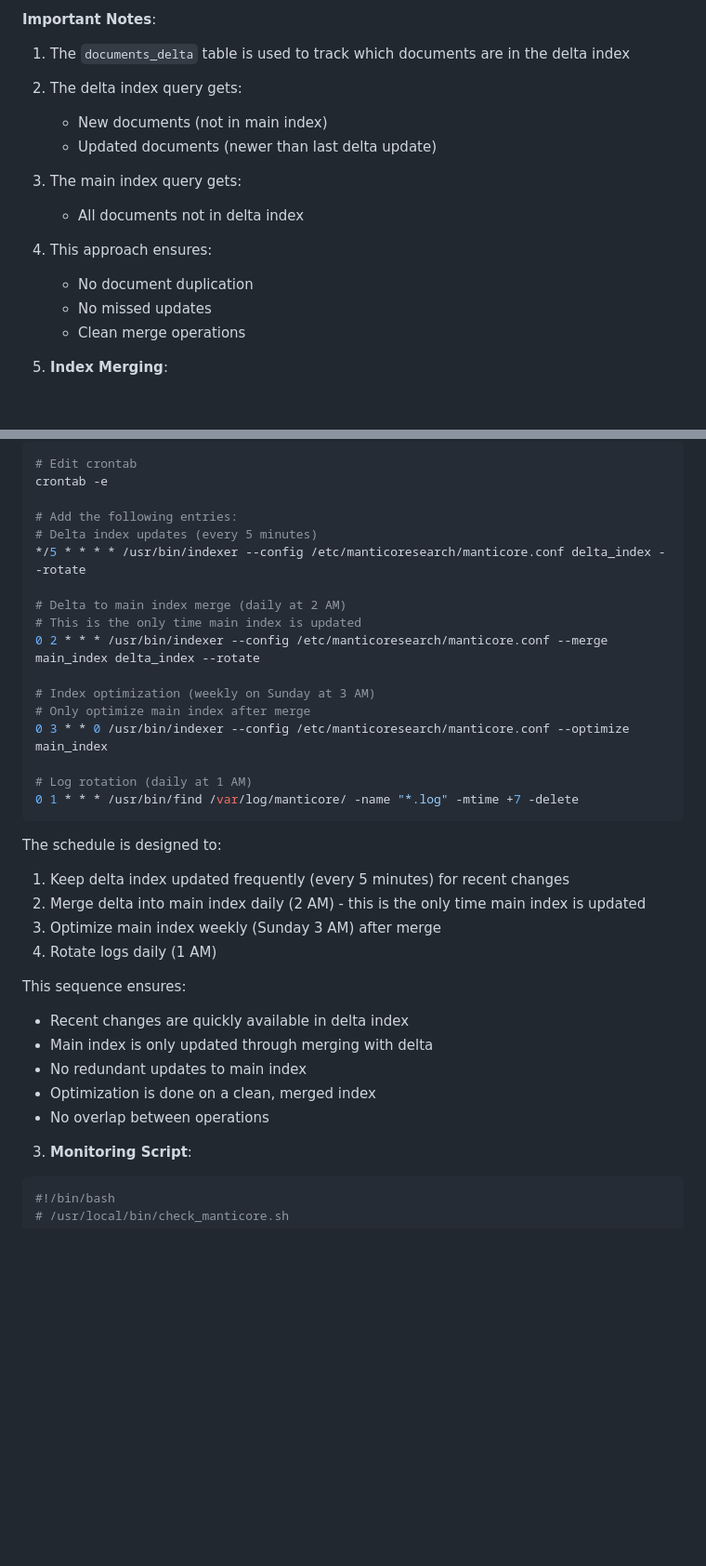
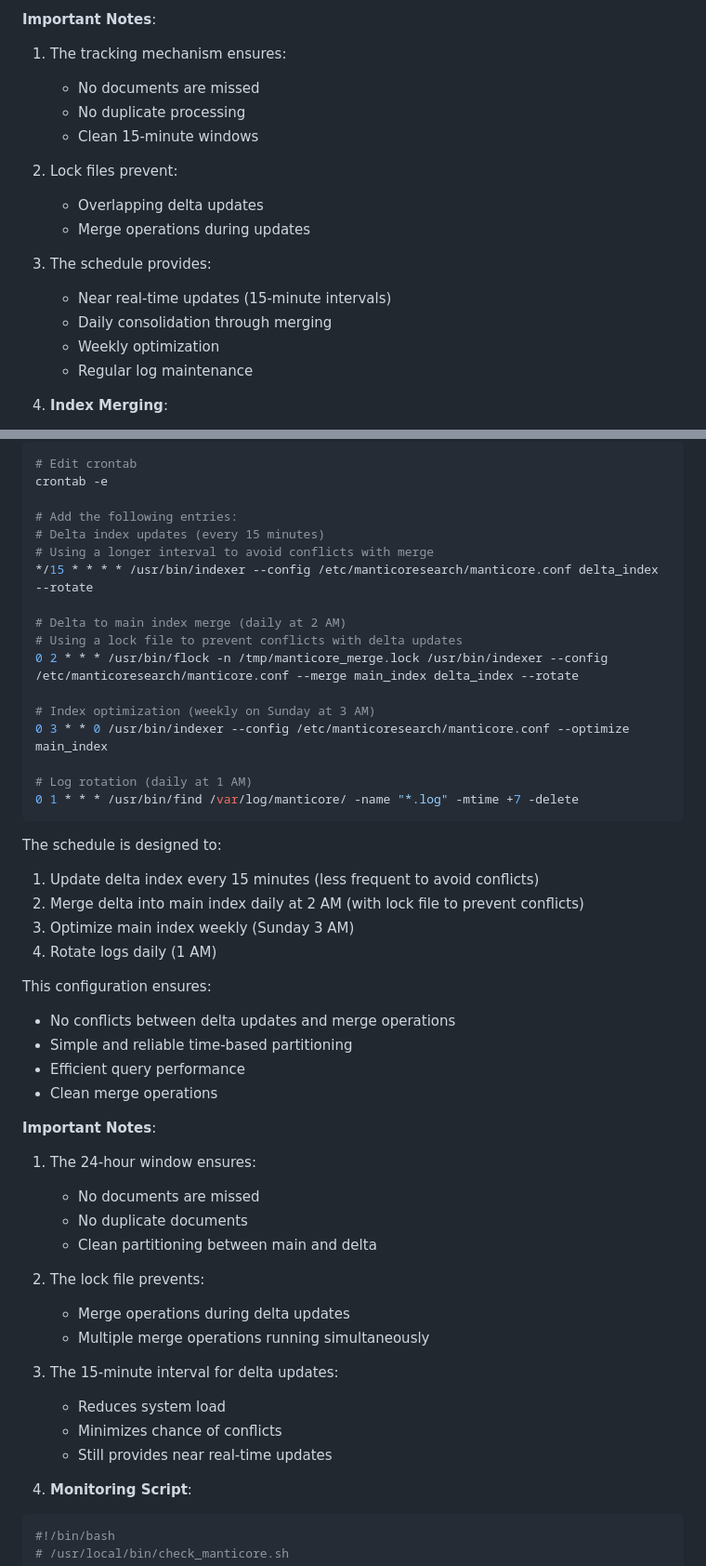
Before and after one commit to liweinan/manticoresearch-example, a Markdown page: README.md, 2 parts joined by grey strips. Shown: that part at 93% size. Drawn GitHub-style; blank space fills up the shorter version.

````diff
--- a/README.md
+++ b/README.md
@@ -375,15 +413,17 @@ This configuration:
 
 **Important Notes**:
-1. The `documents_delta` table is used to track which documents are in the delta index
-2. The delta index query gets:
-   - New documents (not in main index)
-   - Updated documents (newer than last delta update)
-3. The main index query gets:
-   - All documents not in delta index
-4. This approach ensures:
-   - No document duplication
-   - No missed updates
-   - Clean merge operations
+1. The tracking mechanism ensures:
+   - No documents are missed
+   - No duplicate processing
+   - Clean 15-minute windows
+2. Lock files prevent:
+   - Overlapping delta updates
+   - Merge operations during updates
+3. The schedule provides:
+   - Near real-time updates (15-minute intervals)
+   - Daily consolidation through merging
+   - Weekly optimization
+   - Regular log maintenance
 
 3. **Index Merging**:
 - Delta index is periodically merged into main index
@@ -442,15 +482,15 @@ indexer --config /etc/manticoresearch/manticore.conf delta_index
 crontab -e
 
 # Add the following entries:
-# Delta index updates (every 5 minutes)
-*/5 * * * * /usr/bin/indexer --config /etc/manticoresearch/manticore.conf delta_index --rotate
+# Delta index updates (every 15 minutes)
+# Using a longer interval to avoid conflicts with merge
+*/15 * * * * /usr/bin/indexer --config /etc/manticoresearch/manticore.conf delta_index --rotate
 
 # Delta to main index merge (daily at 2 AM)
-# This is the only time main index is updated
-0 2 * * * /usr/bin/indexer --config /etc/manticoresearch/manticore.conf --merge main_index delta_index --rotate
+# Using a lock file to prevent conflicts with delta updates
+0 2 * * * /usr/bin/flock -n /tmp/manticore_merge.lock /usr/bin/indexer --config /etc/manticoresearch/manticore.conf --merge main_index delta_index --rotate
 
 # Index optimization (weekly on Sunday at 3 AM)
-# Only optimize main index after merge
 0 3 * * 0 /usr/bin/indexer --config /etc/manticoresearch/manticore.conf --optimize main_index
 
 # Log rotation (daily at 1 AM)
@@ -458,17 +498,29 @@ crontab -e
 ```
 
 The schedule is designed to:
-1. Keep delta index updated frequently (every 5 minutes) for recent changes
-2. Merge delta into main index daily (2 AM) - this is the only time main index is updated
-3. Optimize main index weekly (Sunday 3 AM) after merge
+1. Update delta index every 15 minutes (less frequent to avoid conflicts)
+2. Merge delta into main index daily at 2 AM (with lock file to prevent conflicts)
+3. Optimize main index weekly (Sunday 3 AM)
 4. Rotate logs daily (1 AM)
 
-This sequence ensures:
-- Recent changes are quickly available in delta index
-- Main index is only updated through merging with delta
-- No redundant updates to main index
-- Optimization is done on a clean, merged index
-- No overlap between operations
+This configuration ensures:
+- No conflicts between delta updates and merge operations
+- Simple and reliable time-based partitioning
+- Efficient query performance
+- Clean merge operations
+
+**Important Notes**:
+1. The 24-hour window ensures:
+   - No documents are missed
+   - No duplicate documents
+   - Clean partitioning between main and delta
+2. The lock file prevents:
+   - Merge operations during delta updates
+   - Multiple merge operations running simultaneously
+3. The 15-minute interval for delta updates:
+   - Reduces system load
+   - Minimizes chance of conflicts
+   - Still provides near real-time updates
 
 3. **Monitoring Script**:
 ```bash
````
Also changed, not shown: other parts of README.md (+47 -9 lines).
